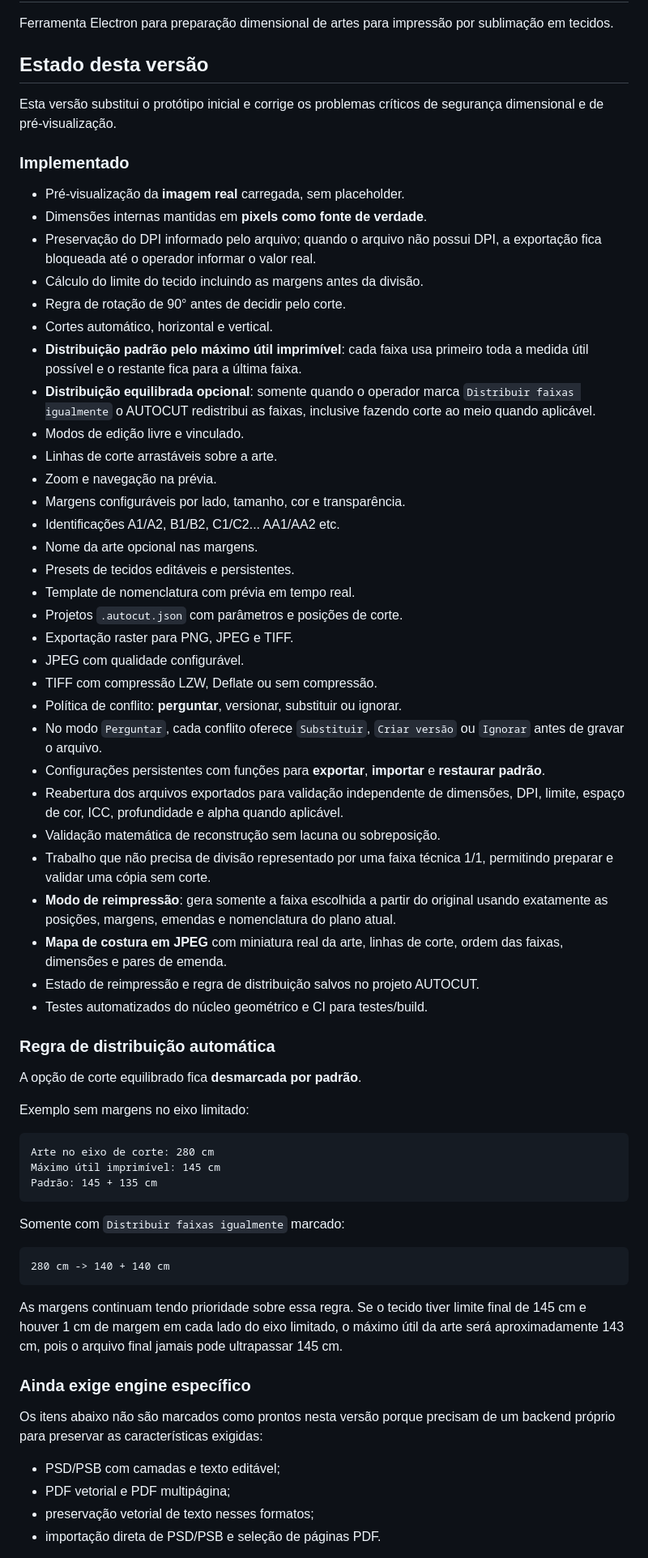
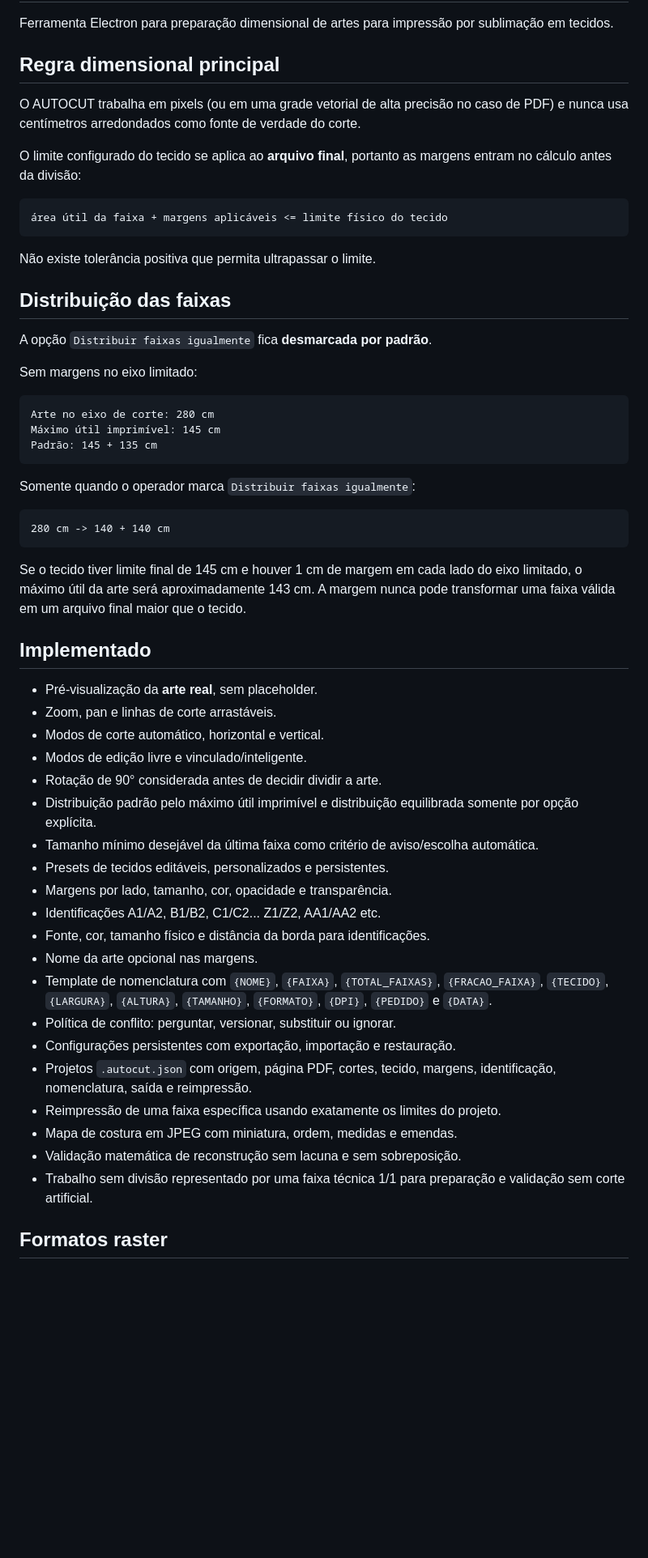
Before and after one commit to jotavgalves/autocut, a Markdown page: README.md, the part around one of its changes. Shown at 81% size. GitHub-like rendering; blank space fills up the shorter version.

Commit message:
Document final AUTOCUT production architecture

````diff
--- a/README.md
+++ b/README.md
@@ -2,48 +2,23 @@
 
 Ferramenta Electron para preparação dimensional de artes para impressão por sublimação em tecidos.
 
-## Estado desta versão
+## Regra dimensional principal
 
-Esta versão substitui o protótipo inicial e corrige os problemas críticos de segurança dimensional e de pré-visualização.
+O AUTOCUT trabalha em pixels (ou em uma grade vetorial de alta precisão no caso de PDF) e nunca usa centímetros arredondados como fonte de verdade do corte.
 
-### Implementado
+O limite configurado do tecido se aplica ao **arquivo final**, portanto as margens entram no cálculo antes da divisão:
 
-- Pré-visualização da **imagem real** carregada, sem placeholder.
-- Dimensões internas mantidas em **pixels como fonte de verdade**.
-- Preservação do DPI informado pelo arquivo; quando o arquivo não possui DPI, a exportação fica bloqueada até o operador informar o valor real.
-- Cálculo do limite do tecido incluindo as margens antes da divisão.
-- Regra de rotação de 90° antes de decidir pelo corte.
-- Cortes automático, horizontal e vertical.
-- **Distribuição padrão pelo máximo útil imprimível**: cada faixa usa primeiro toda a medida útil possível e o restante fica para a última faixa.
-- **Distribuição equilibrada opcional**: somente quando o operador marca `Distribuir faixas igualmente` o AUTOCUT redistribui as faixas, inclusive fazendo corte ao meio quando aplicável.
-- Modos de edição livre e vinculado.
-- Linhas de corte arrastáveis sobre a arte.
-- Zoom e navegação na prévia.
-- Margens configuráveis por lado, tamanho, cor e transparência.
-- Identificações A1/A2, B1/B2, C1/C2... AA1/AA2 etc.
-- Nome da arte opcional nas margens.
-- Presets de tecidos editáveis e persistentes.
-- Template de nomenclatura com prévia em tempo real.
-- Projetos `.autocut.json` com parâmetros e posições de corte.
-- Exportação raster para PNG, JPEG e TIFF.
-- JPEG com qualidade configurável.
-- TIFF com compressão LZW, Deflate ou sem compressão.
-- Política de conflito: **perguntar**, versionar, substituir ou ignorar.
-- No modo `Perguntar`, cada conflito oferece `Substituir`, `Criar versão` ou `Ignorar` antes de gravar o arquivo.
-- Configurações persistentes com funções para **exportar**, **importar** e **restaurar padrão**.
-- Reabertura dos arquivos exportados para validação independente de dimensões, DPI, limite, espaço de cor, ICC, profundidade e alpha quando aplicável.
-- Validação matemática de reconstrução sem lacuna ou sobreposição.
-- Trabalho que não precisa de divisão representado por uma faixa técnica 1/1, permitindo preparar e validar uma cópia sem corte.
-- **Modo de reimpressão**: gera somente a faixa escolhida a partir do original usando exatamente as posições, margens, emendas e nomenclatura do plano atual.
-- **Mapa de costura em JPEG** com miniatura real da arte, linhas de corte, ordem das faixas, dimensões e pares de emenda.
-- Estado de reimpressão e regra de distribuição salvos no projeto AUTOCUT.
-- Testes automatizados do núcleo geométrico e CI para testes/build.
+```text
+área útil da faixa + margens aplicáveis <= limite físico do tecido
+```
 
-### Regra de distribuição automática
+Não existe tolerância positiva que permita ultrapassar o limite.
 
-A opção de corte equilibrado fica **desmarcada por padrão**.
+## Distribuição das faixas
 
-Exemplo sem margens no eixo limitado:
+A opção `Distribuir faixas igualmente` fica **desmarcada por padrão**.
+
+Sem margens no eixo limitado:
 
 ```text
 Arte no eixo de corte: 280 cm
@@ -51,20 +26,36 @@ Máximo útil imprimível: 145 cm
 Padrão: 145 + 135 cm
 ```
 
-Somente com `Distribuir faixas igualmente` marcado:
+Somente quando o operador marca `Distribuir faixas igualmente`:
 
 ```text
 280 cm -> 140 + 140 cm
 ```
 
-As margens continuam tendo prioridade sobre essa regra. Se o tecido tiver limite final de 145 cm e houver 1 cm de margem em cada lado do eixo limitado, o máximo útil da arte será aproximadamente 143 cm, pois o arquivo final jamais pode ultrapassar 145 cm.
+Se o tecido tiver limite final de 145 cm e houver 1 cm de margem em cada lado do eixo limitado, o máximo útil da arte será aproximadamente 143 cm. A margem nunca pode transformar uma faixa válida em um arquivo final maior que o tecido.
 
-### Ainda exige engine específico
+## Implementado
 
-Os itens abaixo não são marcados como prontos nesta versão porque precisam de um backend próprio para preservar as características exigidas:
+- Pré-visualização da **arte real**, sem placeholder.
+- Zoom, pan e linhas de corte arrastáveis.
+- Modos de corte automático, horizontal e vertical.
+- Modos de edição livre e vinculado/inteligente.
+- Rotação de 90° considerada antes de decidir dividir a arte.
+- Distribuição padrão pelo máximo útil imprimível e distribuição equilibrada somente por opção explícita.
+- Tamanho mínimo desejável da última faixa como critério de aviso/escolha automática.
+- Presets de tecidos editáveis, personalizados e persistentes.
+- Margens por lado, tamanho, cor, opacidade e transparência.
+- Identificações A1/A2, B1/B2, C1/C2... Z1/Z2, AA1/AA2 etc.
+- Fonte, cor, tamanho físico e distância da borda para identificações.
+- Nome da arte opcional nas margens.
+- Template de nomenclatura com `{NOME}`, `{FAIXA}`, `{TOTAL_FAIXAS}`, `{FRACAO_FAIXA}`, `{TECIDO}`, `{LARGURA}`, `{ALTURA}`, `{TAMANHO}`, `{FORMATO}`, `{DPI}`, `{PEDIDO}` e `{DATA}`.
+- Política de conflito: perguntar, versionar, substituir ou ignorar.
+- Configurações persistentes com exportação, importação e restauração.
+- Projetos `.autocut.json` com origem, página PDF, cortes, tecido, margens, identificação, nomenclatura, saída e reimpressão.
+- Reimpressão de uma faixa específica usando exatamente os limites do projeto.
+- Mapa de costura em JPEG com miniatura, ordem, medidas e emendas.
+- Validação matemática de reconstrução sem lacuna e sem sobreposição.
+- Trabalho sem divisão representado por uma faixa técnica 1/1 para preparação e validação sem corte artificial.
 
-- PSD/PSB com camadas e texto editável;
-- PDF vetorial e PDF multipágina;
-- preservação vetorial de texto nesses formatos;
-- importação direta de PSD/PSB e seleção de páginas PDF.
+## Formatos raster
 
````
Also changed, not shown: other parts of README.md (+105 -13 lines).
